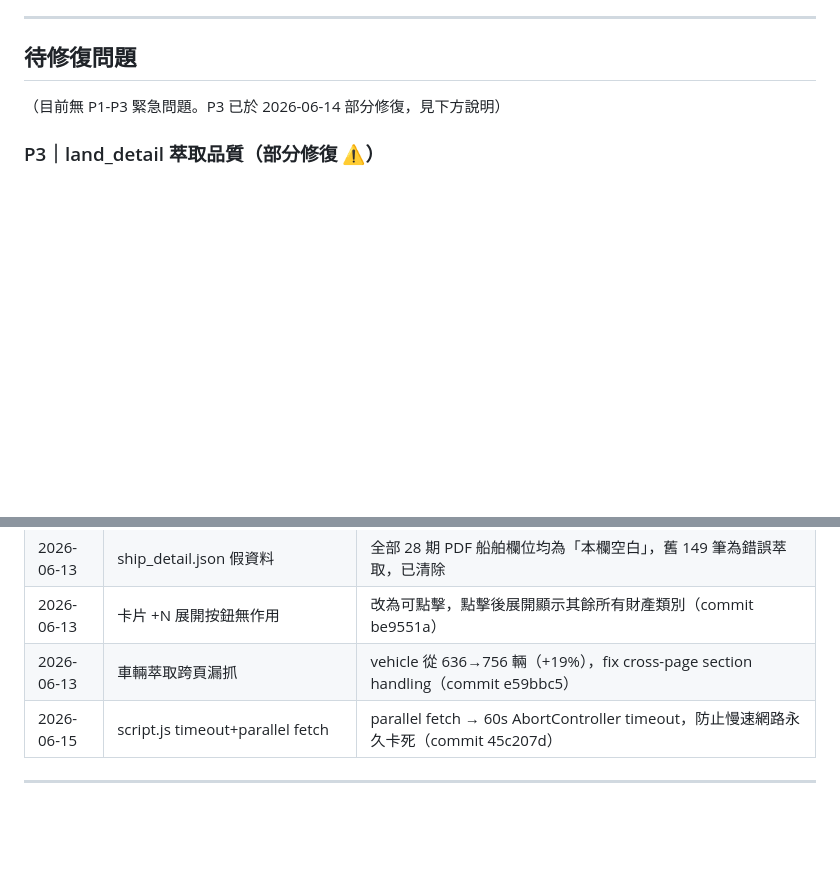
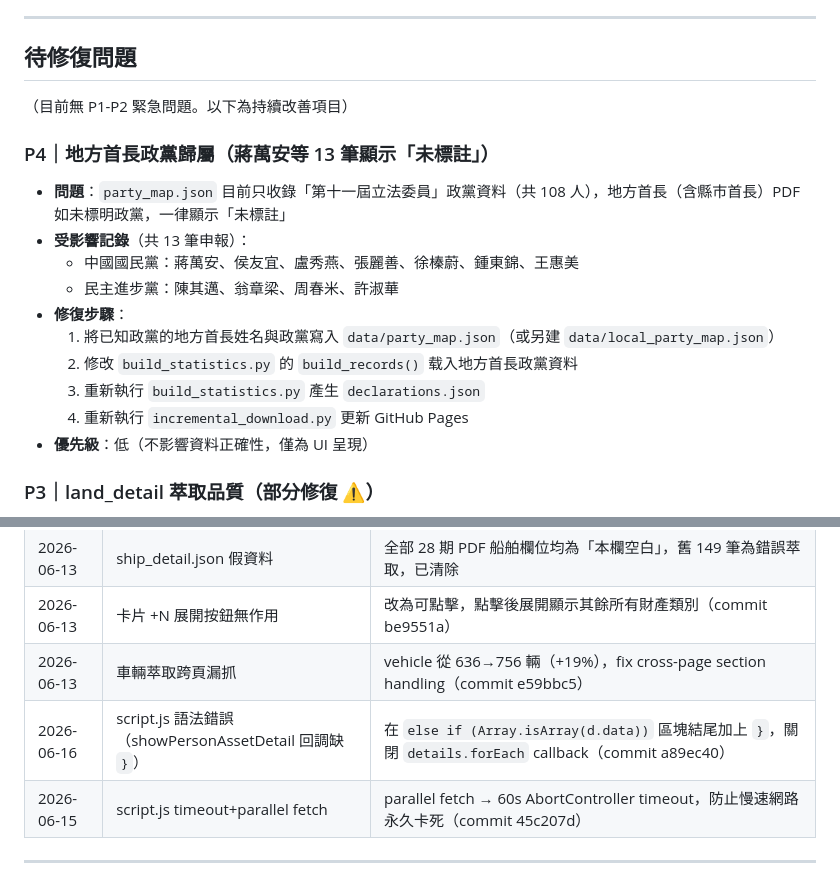
Before and after one commit to kojolinanne/sunshine-search, a Markdown page: task.md, 2 parts joined by grey strips. Rendered like a GitHub page; blank space fills up the shorter version.

Commit message:
task.md: 新增 P4 地方首長政黨歸屬問題（新待修復項目），更新 script.js 語法修復至已完成清單

```diff
--- a/task.md
+++ b/task.md
@@ -7,7 +7,20 @@ PDF 期別：292–319（共 28 期）
 
 ## 待修復問題
 
-（目前無 P1-P3 緊急問題。P3 已於 2026-06-14 部分修復，見下方說明）
+（目前無 P1-P2 緊急問題。以下為持續改善項目）
+
+### P4｜地方首長政黨歸屬（蔣萬安等 13 筆顯示「未標註」）
+
+- **問題**：`party_map.json` 目前只收錄「第十一屆立法委員」政黨資料（共 108 人），地方首長（含縣市首長）PDF 如未標明政黨，一律顯示「未標註」
+- **受影響記錄**（共 13 筆申報）：
+  - 中國國民黨：蔣萬安、侯友宜、盧秀燕、張麗善、徐榛蔚、鍾東錦、王惠美
+  - 民主進步黨：陳其邁、翁章梁、周春米、許淑華
+- **修復步驟**：
+  1. 將已知政黨的地方首長姓名與政黨寫入 `data/party_map.json`（或另建 `data/local_party_map.json`）
+  2. 修改 `build_statistics.py` 的 `build_records()` 载入地方首長政黨資料
+  3. 重新執行 `build_statistics.py` 產生 `declarations.json`
+  4. 重新執行 `incremental_download.py` 更新 GitHub Pages
+- **優先級**：低（不影響資料正確性，僅為 UI 呈現）
 
 ### P3｜land_detail 萃取品質（部分修復 ⚠）
 
@@ -38,6 +51,7 @@ PDF 期別：292–319（共 28 期）
 | 2026-06-13 | ship_detail.json 假資料 | 全部 28 期 PDF 船舶欄位均為「本欄空白」，舊 149 筆為錯誤萃取，已清除 |
 | 2026-06-13 | 卡片 +N 展開按鈕無作用 | 改為可點擊，點擊後展開顯示其餘所有財產類別（commit be9551a） |
 | 2026-06-13 | 車輛萃取跨頁漏抓 | vehicle 從 636→756 輛（+19%），fix cross-page section handling（commit e59bbc5） |
+| 2026-06-16 | script.js 語法錯誤（showPersonAssetDetail 回調缺 `}`） | 在 `else if (Array.isArray(d.data))` 區塊結尾加上 `}`，關閉 `details.forEach` callback（commit a89ec40） |
 | 2026-06-15 | script.js timeout+parallel fetch | parallel fetch → 60s AbortController timeout，防止慢速網路永久卡死（commit 45c207d） |
 
 ---
```
Also changed, not shown: other parts of task.md (+1 -1 lines).
